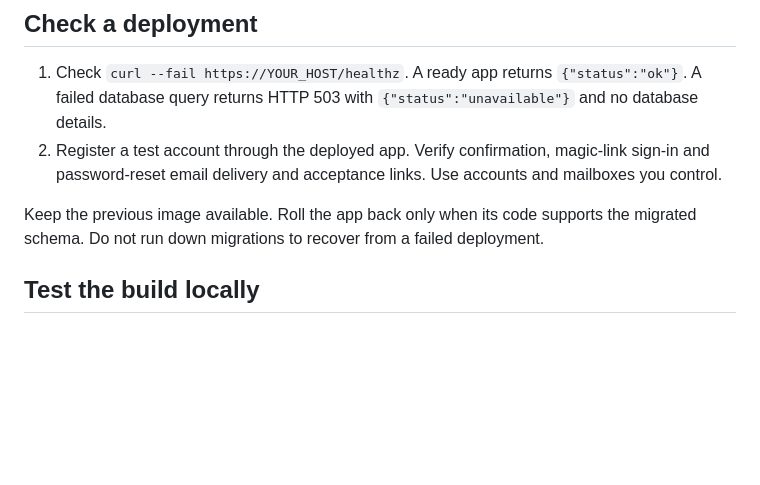
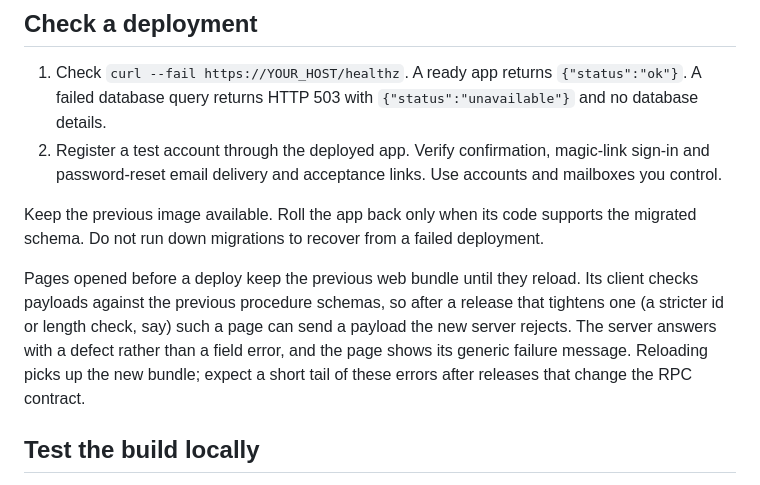
Before and after one commit to Bahnstar/petitionu, a Markdown page: docs/deployment.md, the part around the change. Drawn GitHub-style; blank space fills up the shorter version.

```diff
--- a/docs/deployment.md
+++ b/docs/deployment.md
@@ -79,6 +79,8 @@ See [Railway config as code](https://docs.railway.com/config-as-code) and [Docke
 
 Keep the previous image available. Roll the app back only when its code supports the migrated schema. Do not run down migrations to recover from a failed deployment.
 
+Pages opened before a deploy keep the previous web bundle until they reload. Its client checks payloads against the previous procedure schemas, so after a release that tightens one (a stricter id or length check, say) such a page can send a payload the new server rejects. The server answers with a defect rather than a field error, and the page shows its generic failure message. Reloading picks up the new bundle; expect a short tail of these errors after releases that change the RPC contract.
+
 ## Test the build locally
 
 Run `bun install --frozen-lockfile` and `bun run build`. Then set `PGHOST`, `PGUSER` and, when needed, `PGPORT` and `PGPASSWORD` to a disposable PostgreSQL server, put the PostgreSQL client tools on `PATH`, and run `python3 scripts/release-smoke.py`. It creates a temporary database, runs the migrate entry point twice, starts the server and checks HTTP 200, then restarts it against an unreachable database and checks HTTP 503. It stops its own server processes and removes only its temporary database. It uses dummy mail credentials and sends no email.
```
Also changed, not shown: AGENTS.md (+7 -5 lines), docs/agents/effect-and-better-auth.md (+3 -2 lines).
